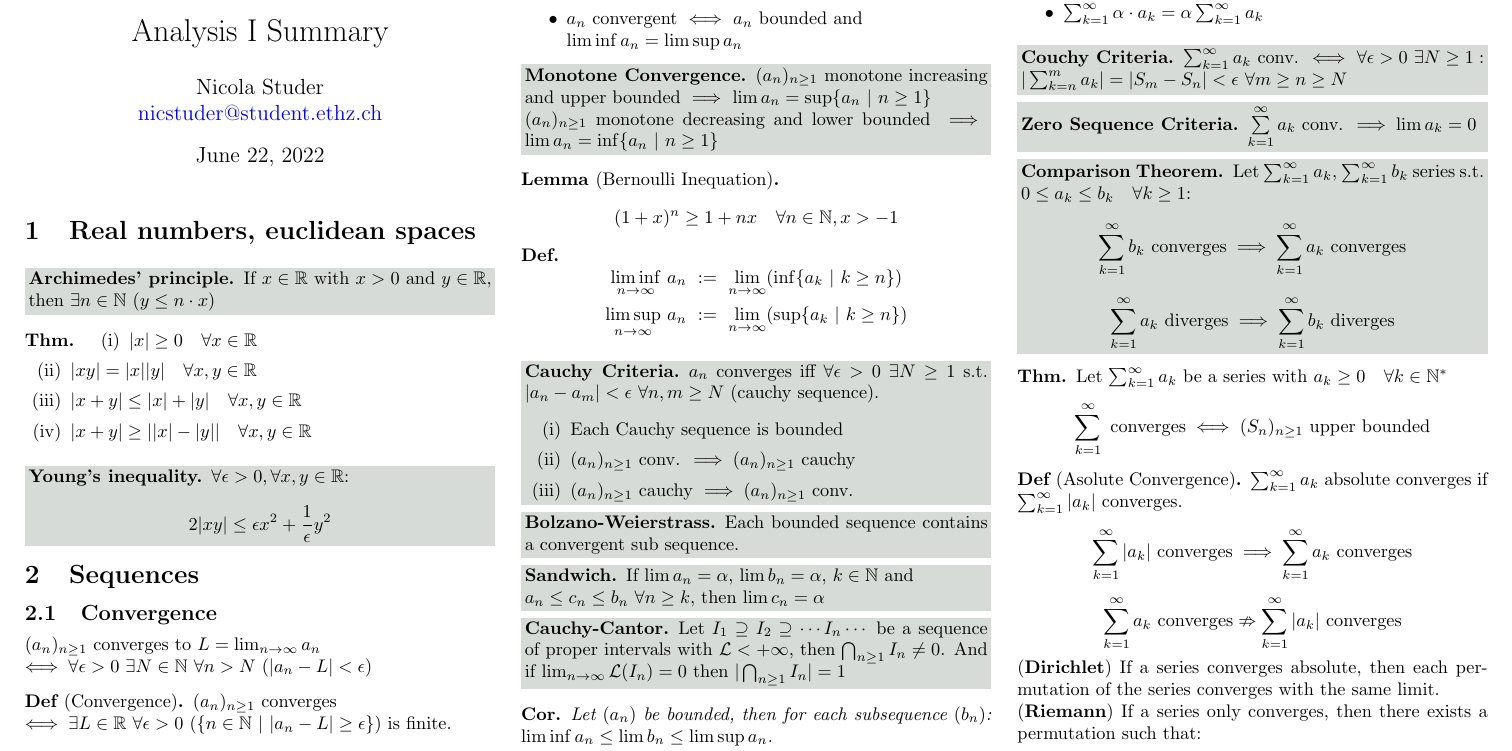
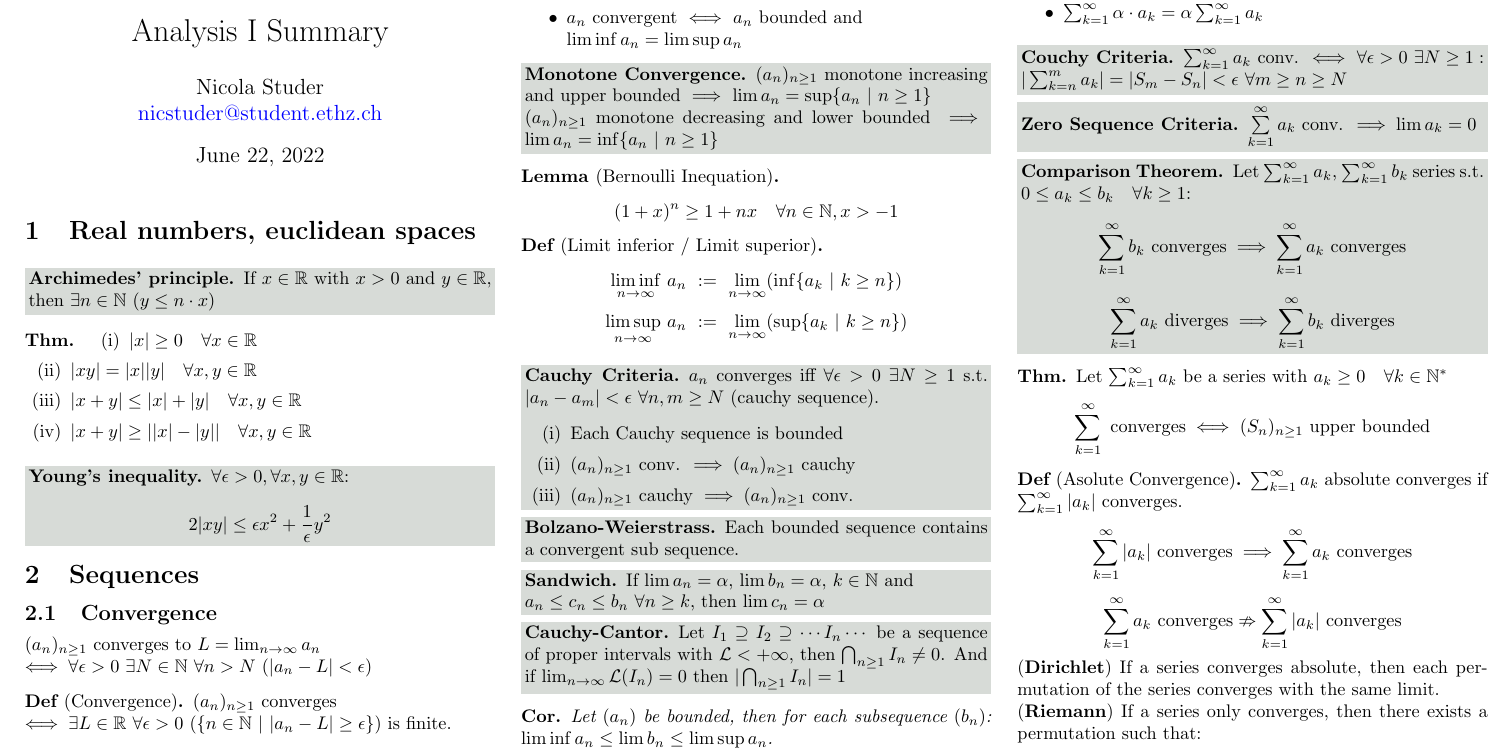
Before and after one commit to ucinereo/ETH-Cheatsheets, a LaTeX document (analysis1/analysis1_cheatsheet.tex): part of page 1 of 7, cut so that both start at the same text. Compiled offline with pdfLaTeX.

Commit message:
[Analysis I] Add missing title

```diff
--- a/analysis1/analysis1_cheatsheet.tex
+++ b/analysis1/analysis1_cheatsheet.tex
@@ -164,7 +164,7 @@ $\iff \forall \epsilon > 0 \ \exists N \in \N \ \forall n > N \ (|a_n - L | < \e
     $$(1 + x)^n \geq 1 + nx \quad \forall n \in \N, x > -1$$
 \end{lemma}
 
-\begin{definition}
+\begin{definition}[Limit inferior / Limit superior]
     $$\underset{n\to\infty}{\lim\inf} \ a_n \ := \ \lim_{n\to\infty} (\inf \{a_k \ | \ k \geq n\})$$
     $$\underset{n\to\infty}{\lim\sup} \ a_n \ := \ \lim_{n\to\infty} (\sup \{a_k \ | \ k \geq n\})$$
 \end{definition}
```
Also changed, not shown: analysis1/analysis1_cheatsheet.pdf.
